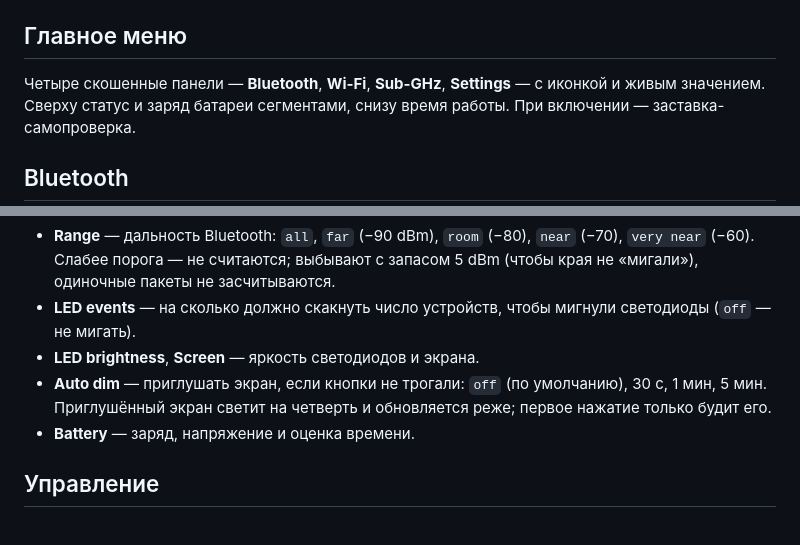
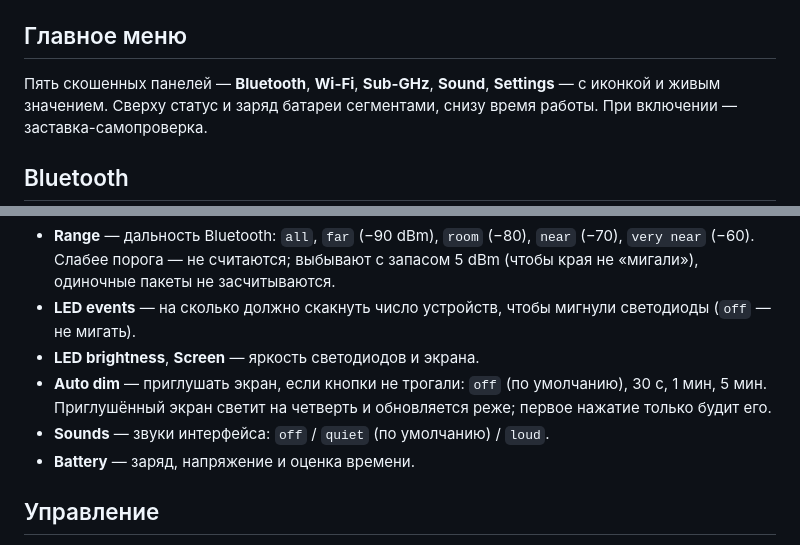
Before and after one commit to wooolfyboy/TENGAN, a Markdown page: README.md, 2 parts joined by grey strips. Rendered like a GitHub page.

```diff
--- a/README.md
+++ b/README.md
@@ -35,7 +35,7 @@
 
 ## Главное меню
 
-Четыре скошенные панели — **Bluetooth**, **Wi-Fi**, **Sub-GHz**, **Settings** — с
+Пять скошенных панелей — **Bluetooth**, **Wi-Fi**, **Sub-GHz**, **Sound**, **Settings** — с
 иконкой и живым значением. Сверху статус и заряд батареи сегментами, снизу
 время работы. При включении — заставка-самопроверка.
 
@@ -122,6 +143,7 @@ BQ27220 и BQ25896 — настройки зарядки не меняются.
 - **Auto dim** — приглушать экран, если кнопки не трогали: `off` (по
   умолчанию), 30 с, 1 мин, 5 мин. Приглушённый экран светит на четверть и
   обновляется реже; первое нажатие только будит его.
+- **Sounds** — звуки интерфейса: `off` / `quiet` (по умолчанию) / `loud`.
 - **Battery** — заряд, напряжение и оценка времени.
 
 ## Управление
```
Also changed, not shown: other parts of README.md (+24 -0 lines), docs/screens.png, 16 other files.
